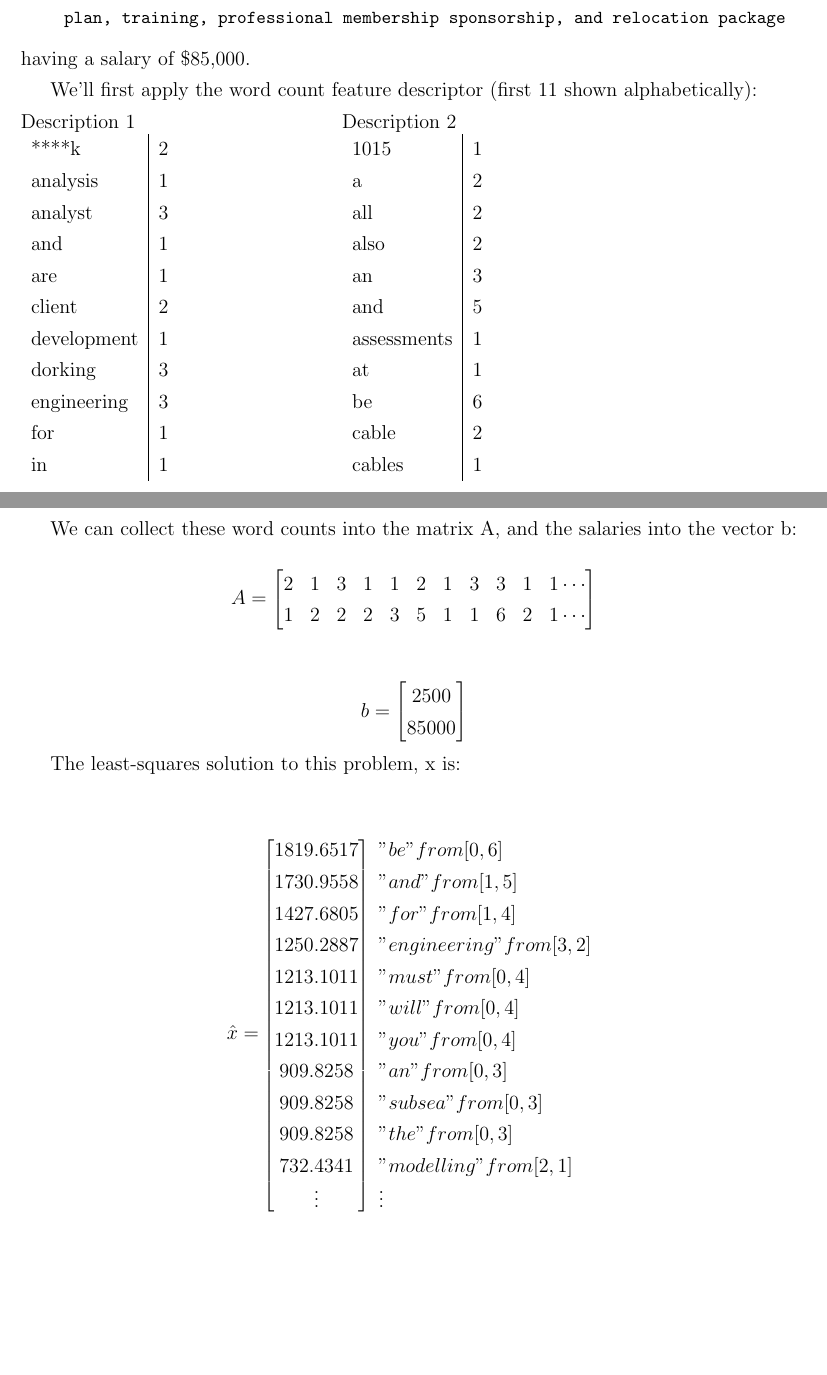
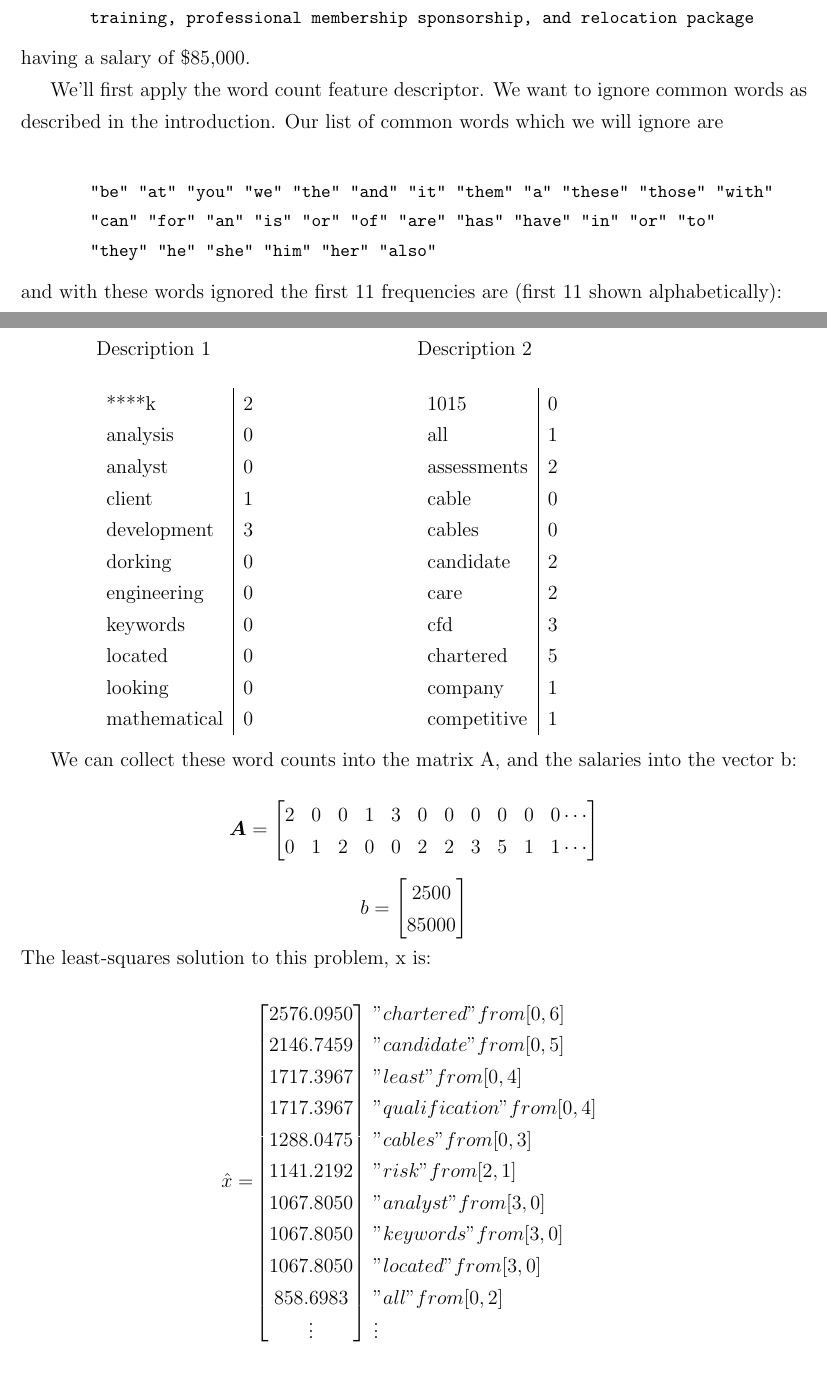
Before and after one commit to ezbc/ece532_final, a LaTeX document (warmup_lab/draftFor141110.tex, which reads warmup_lab/my_format.tex): two parts of pages 2 and 3 of 3, joined at a grey line, cut so that both start at the same text, the shorter picture padded with empty space. Compiled offline with pdfLaTeX.

Commit message:
Included ability to ignore words in warm up

```diff
--- a/warmup_lab/draftFor141110.tex
+++ b/warmup_lab/draftFor141110.tex
@@ -62,2 +70 @@ with a salary of \$25,000 and
     \begin{lstlisting}
-A subsea engineering company is looking for an experienced Subsea Cable Engineer who will be responsible for providing all issues related to cables. They will need someone who has at least 1015 years of subsea cable engineering experience with significant experience within offshore oil and gas industries. The qualified candidate will be responsible for developing new modelling methods for FEA and CFD. You will also be providing technical leadership to all staff therefore you must be an expert in problem solving and risk assessments. You must also be proactive and must have strong interpersonal skills. You must be a Chartered Engineer or working towards it the qualification. The company offers an extremely competitive salary, health care plan, training, professional membership sponsorship, and relocation package
@@ -64,57 +83,82 @@ A subsea engineering company is looking for an experienced Subsea Cable Engineer
+        training, professional membership sponsorship, and relocation package
+
+    \end{lstlisting} having a salary of \$85,000.
+
+    We'll first apply the word count feature descriptor. We want to ignore
+    common words as described in the introduction. Our list of common words
+    which we will ignore are
+
+    \begin{centering}
+        \begin{lstlisting}
+
+        "be" "at" "you" "we" "the" "and" "it" "them" "a" "these" "those" "with"
+        "can" "for" "an" "is" "or" "of" "are" "has" "have" "in" "or" "to"
+        "they" "he" "she" "him" "her" "also"
+
         \end{lstlisting}
-having a salary of \$85,000.
+    \end{centering}
 
-We'll first apply the word count feature descriptor (first 11 shown alphabetically):
-\newline
-\begin{centering}
+    \noindent and with these words ignored the
+    first 11 frequencies are (first 11 shown alphabetically):
+
+    %\newline
+
+    \begin{center}
     \begin{minipage}[t]{.4\textwidth}
     Description 1
     \newline
+    \newline
         \begin{tabular}{l|c}
             ****k & 2 \\
-analysis & 1\\
-analyst & 3\\
-and & 1\\
-are & 1\\
-client & 2\\
-development & 1\\
-dorking & 3\\
-engineering & 3\\
-for & 1\\
-in & 1 \\
+            analysis & 0 \\
+            analyst & 0 \\
+            client & 1 \\
+            development & 3 \\
+            dorking & 0 \\
+            engineering & 0 \\
+            keywords & 0 \\
+            located & 0 \\
+            looking & 0 \\
+            mathematical & 0 \\
         \end{tabular}
     \end{minipage}
     \begin{minipage}[t]{.4\textwidth}
     Description 2
     \newline
+    \newline
         \begin{tabular}{l|c}
-1015 & 1 \\
-a & 2 \\
-all & 2 \\
-also & 2\\
-an & 3 \\
-and & 5 \\
-assessments & 1 \\
-at & 1 \\
-be & 6 \\
-cable & 2 \\
-cables & 1\\
+            1015 & 0 \\
+            all & 1 \\
+            assessments & 2 \\
+            cable & 0 \\
+            cables & 0 \\
+            candidate & 2 \\
+            care & 2 \\
+            cfd & 3 \\
+            chartered & 5 \\
+            company & 1 \\
+            competitive & 1 \\
         \end{tabular}
     \end{minipage}
-\end{centering}
-\newline
+    \end{center}
+    %\newline
 
-We can collect these word counts into the matrix A, and the salaries into the vector b:
-\newline
+    We can collect these word counts into the matrix A, and the salaries into
+    the vector b:
+
+    %\newline
+
     %\begin{centering}
     \begin{equation*}
-A =
+        \bm{A} =
         \begin{bmatrix}
-2 & 1 & 3 & 1 & 1 & 2 & 1 & 3 & 3 & 1 & 1 \cdots\\
-1 & 2 & 2 & 2 & 3 & 5 & 1 & 1 & 6 & 2 & 1 \cdots
+            2 &	0 &	0 &	1 &	3 &	0 &	0 &	0 &	0 &	0 &	0 \cdots \\
+            0 &	1 &	2 &	0 &	0 &	2 &	2 &	3 &	5 &	1 &	1 \cdots \\
         \end{bmatrix}
     \end{equation*}
-\newline
+
+    %\newline
+
     \begin{equation*}
         b =
         \begin{bmatrix}
@@ -123,27 +167,29 @@ b =
         \end{bmatrix}
     \end{equation*}
 
-The least-squares solution to this problem, x is:
-\newline
+    \noindent The least-squares solution to this problem, x is:
+
+    %\newline
 
     \begin{equation*}
         \hat{x} =
         \begin{blockarray}{[c] l}
-1819.6517 & "be" from [0, 6] \\
-1730.9558 & "and" from [1, 5] \\
-1427.6805 & "for" from [1, 4] \\
-1250.2887 & "engineering" from [3, 2] \\
-1213.1011 & "must" from [0, 4] \\
-1213.1011 & "will" from [0, 4] \\
-1213.1011 & "you" from [0, 4] \\
-909.8258 & "an" from [0, 3] \\
-909.8258 & "subsea" from [0, 3] \\
-909.8258 & "the" from [0, 3] \\
-732.4341 & "modelling" from [2, 1] \\
+            2576.0950 & "chartered" from [0, 6] \\
+            2146.7459 & "candidate" from [0, 5] \\
+            1717.3967 & "least" from [0, 4] \\
+            1717.3967 & "qualification" from [0, 4] \\
+            1288.0475 & "cables" from [0, 3] \\
+            1141.2192 & "risk" from [2, 1] \\
+            1067.8050 & "analyst" from [3, 0] \\
+            1067.8050 & "keywords" from [3, 0] \\
+            1067.8050 & "located" from [3, 0] \\
+            858.6983 & "all" from [0, 2] \\
         \vdots & \vdots
         \end{blockarray}
     \end{equation*}
-For two samples, it should not be surprising that the most heavily-weighted words are unique to each description.
+
+    For two samples, it should not be surprising that the most heavily-weighted
+    words are unique to each description.
 
 
 
--- /dev/null
+++ b/warmup_lab/my_format.tex
@@ -0,0 +1,5 @@
+\pdfcompresslevel0
+
+\lstset{ columns=flexible, breaklines=true, basicstyle=\small\ttfamily}
+\setcounter{MaxMatrixCols}{20}
+\linespread{1.3} %1.5x line spacing
```
Also changed, not shown: warmup_lab/my_packages.tex (added, +20 -0 lines), warmup_lab/draftFor141110.pdf, warmup_lab/draftFor141110.tex (100 more changed lines), 4 other files. Lines whose indentation alone changed are shown as unchanged.
